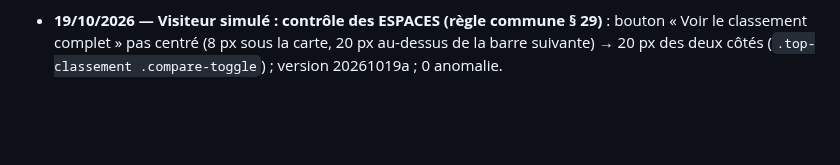
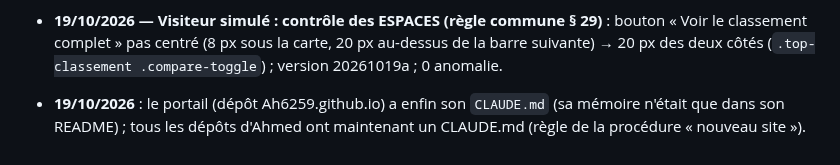
Before and after one commit to Ah6259/prix-eaux-tunisie, a Markdown page: CLAUDE.md, the part around the change. Rendered like a GitHub page; blank space fills up the shorter version.

```diff
--- a/CLAUDE.md
+++ b/CLAUDE.md
@@ -431,3 +431,5 @@ vérification Google Search Console). Dans le dossier parent `_claude code proje
   pointillés au niveau au-dessus ; test : même total à chaque niveau). Ici : à appliquer si le site affiche un jour une carte (magasins).
 
 - **19/10/2026 — Visiteur simulé : contrôle des ESPACES (règle commune § 29)** : bouton « Voir le classement complet » pas centré (8 px sous la carte, 20 px au-dessus de la barre suivante) → 20 px des deux côtés (`.top-classement .compare-toggle`) ; version 20261019a ; 0 anomalie.
+- **19/10/2026** : le portail (dépôt Ah6259.github.io) a enfin son `CLAUDE.md` (sa mémoire n'était que dans son README) ; tous les dépôts d'Ahmed
+  ont maintenant un CLAUDE.md (règle de la procédure « nouveau site »).
```
Also changed, not shown: README.md (+1 -0 lines), les etapes de creation de ce site eaux tunisie.md (+2 -0 lines).
